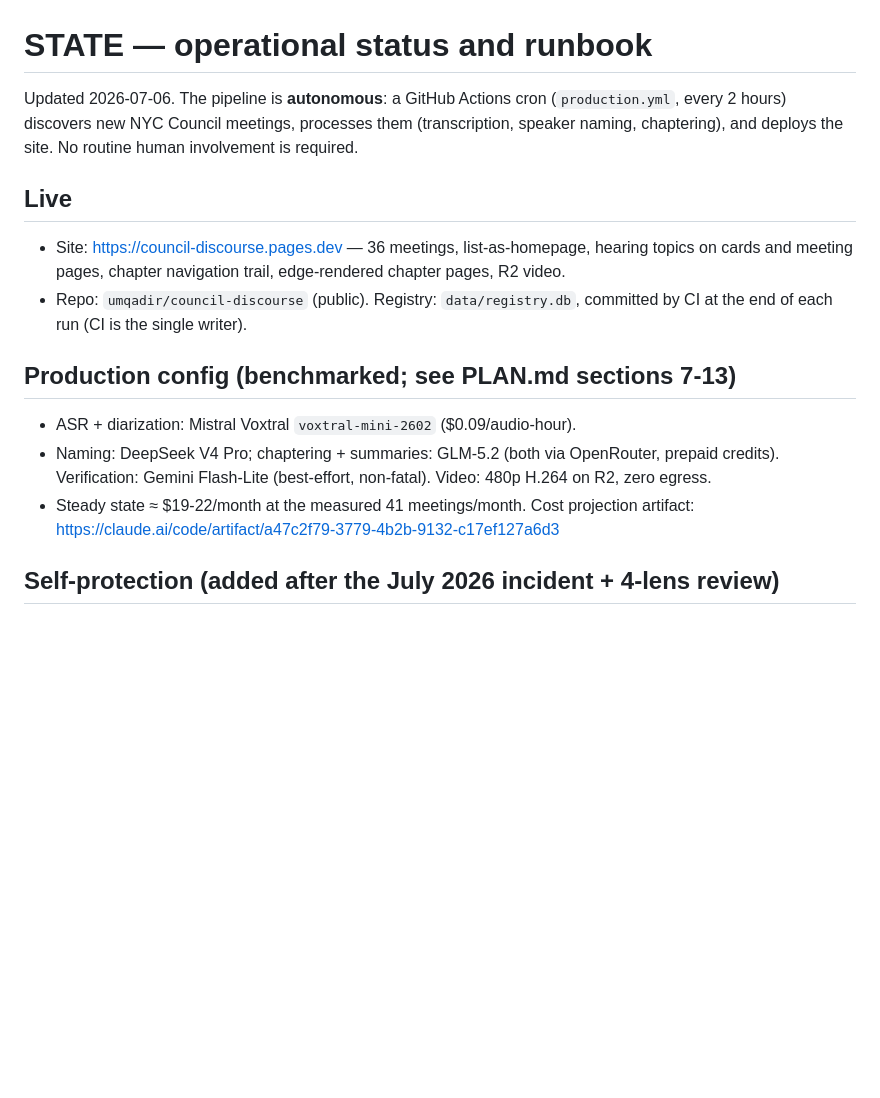
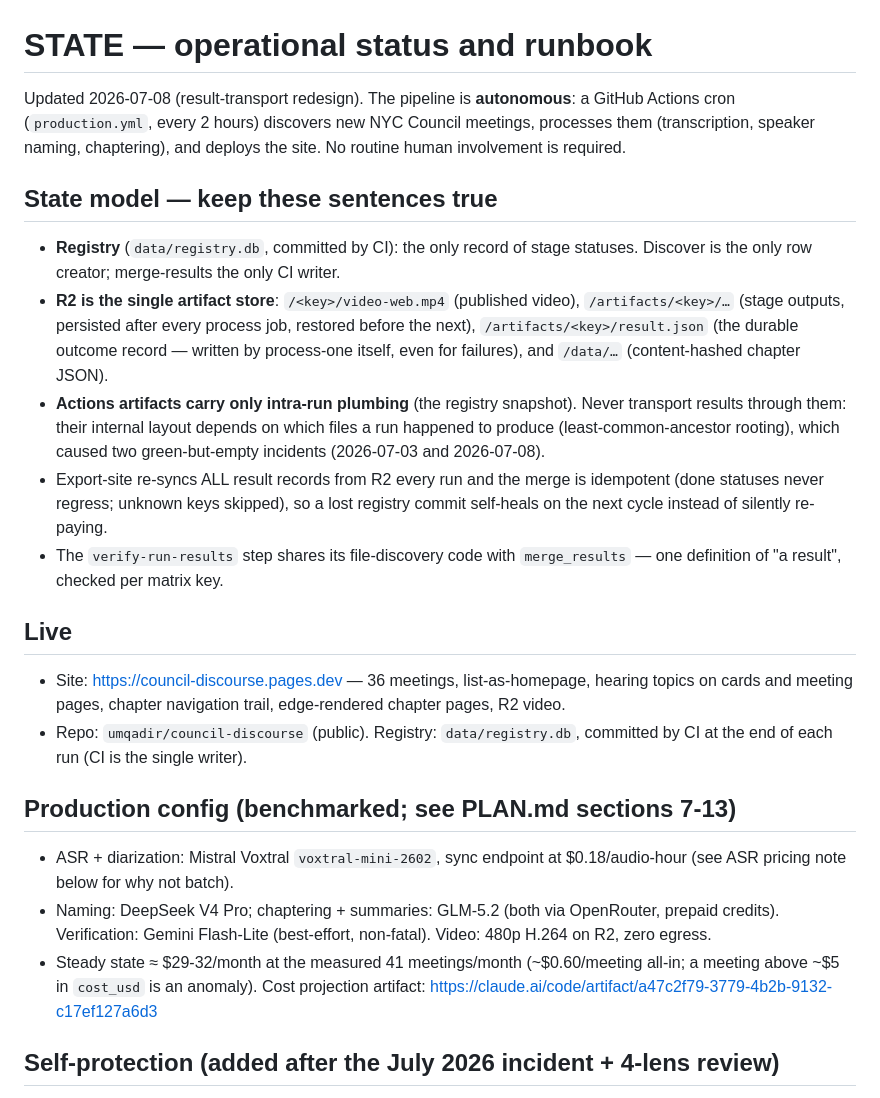
Before and after one commit to umqadir/council-discourse, a Markdown page: STATE.md, the part around the change. Drawn GitHub-style; blank space fills up the shorter version.

Commit message:
Describe the R2 result-transport state model in the runbook

```diff
--- a/STATE.md
+++ b/STATE.md
@@ -1,9 +1,28 @@
 # STATE — operational status and runbook
 
-Updated 2026-07-06. The pipeline is **autonomous**: a GitHub Actions cron
-(`production.yml`, every 2 hours) discovers new NYC Council meetings, processes
-them (transcription, speaker naming, chaptering), and deploys the site. No
-routine human involvement is required.
+Updated 2026-07-08 (result-transport redesign). The pipeline is **autonomous**:
+a GitHub Actions cron (`production.yml`, every 2 hours) discovers new NYC
+Council meetings, processes them (transcription, speaker naming, chaptering),
+and deploys the site. No routine human involvement is required.
+
+## State model — keep these sentences true
+
+- **Registry** (`data/registry.db`, committed by CI): the only record of stage
+  statuses. Discover is the only row creator; merge-results the only CI writer.
+- **R2 is the single artifact store**: `/<key>/video-web.mp4` (published
+  video), `/artifacts/<key>/…` (stage outputs, persisted after every process
+  job, restored before the next), `/artifacts/<key>/result.json` (the durable
+  outcome record — written by process-one itself, even for failures), and
+  `/data/…` (content-hashed chapter JSON).
+- **Actions artifacts carry only intra-run plumbing** (the registry snapshot).
+  Never transport results through them: their internal layout depends on which
+  files a run happened to produce (least-common-ancestor rooting), which
+  caused two green-but-empty incidents (2026-07-03 and 2026-07-08).
+- Export-site re-syncs ALL result records from R2 every run and the merge is
+  idempotent (done statuses never regress; unknown keys skipped), so a lost
+  registry commit self-heals on the next cycle instead of silently re-paying.
+- The `verify-run-results` step shares its file-discovery code with
+  `merge_results` — one definition of "a result", checked per matrix key.
 
 ## Live
 
@@ -15,11 +34,13 @@ routine human involvement is required.
 
 ## Production config (benchmarked; see PLAN.md sections 7-13)
 
-- ASR + diarization: Mistral Voxtral `voxtral-mini-2602` ($0.09/audio-hour).
+- ASR + diarization: Mistral Voxtral `voxtral-mini-2602`, sync endpoint at
+  $0.18/audio-hour (see ASR pricing note below for why not batch).
 - Naming: DeepSeek V4 Pro; chaptering + summaries: GLM-5.2 (both via
   OpenRouter, prepaid credits). Verification: Gemini Flash-Lite (best-effort,
   non-fatal). Video: 480p H.264 on R2, zero egress.
-- Steady state ≈ $19-22/month at the measured 41 meetings/month.
+- Steady state ≈ $29-32/month at the measured 41 meetings/month
+  (~$0.60/meeting all-in; a meeting above ~$5 in `cost_usd` is an anomaly).
   Cost projection artifact:
   https://claude.ai/code/artifact/a47c2f79-3779-4b2b-9132-c17ef127a6d3
 
```
